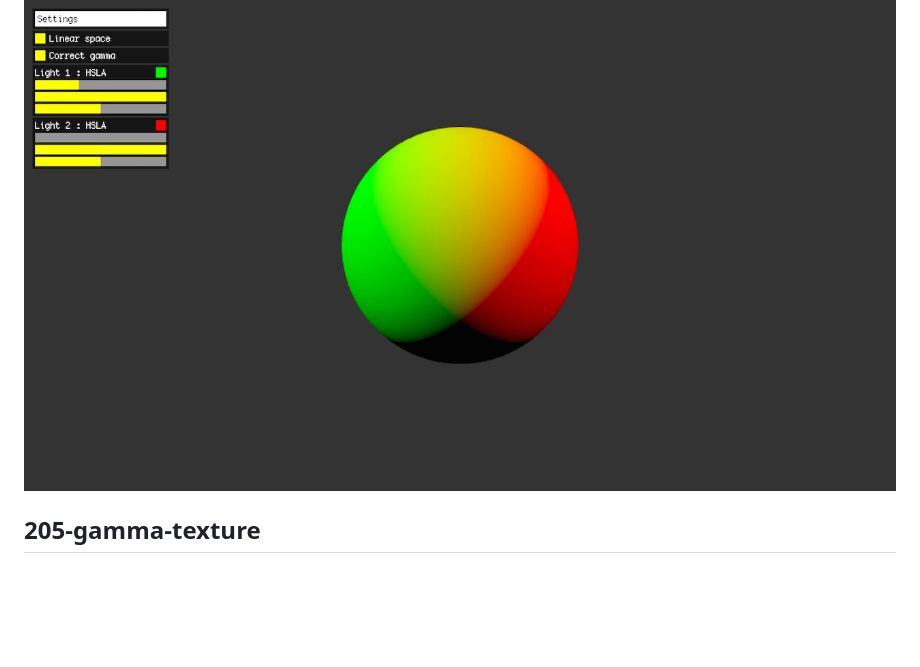
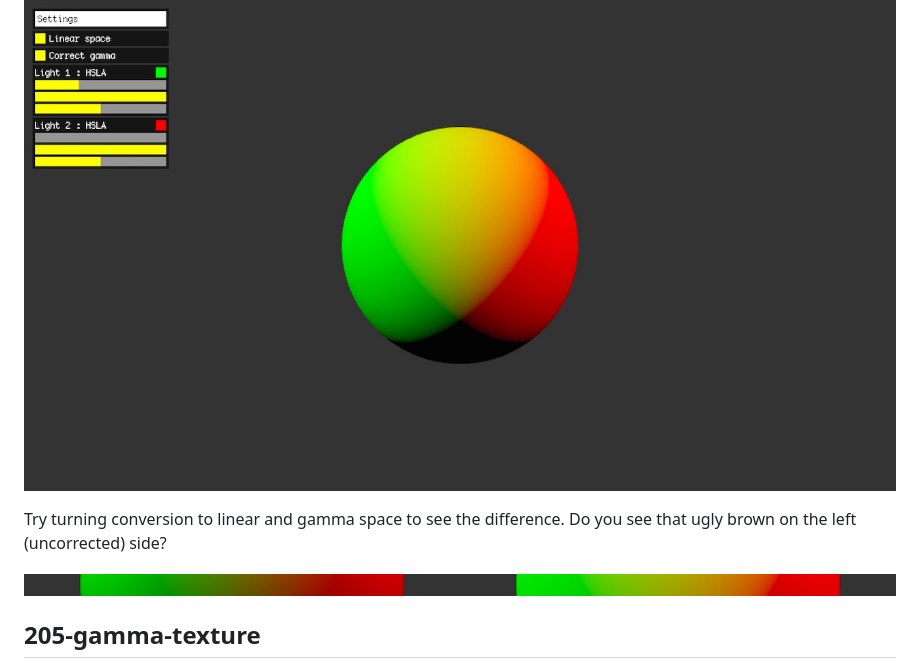
Before and after one commit to vorg/pragmatic-pbr, a Markdown page: 200-setup-and-gamma.md, the part around the change. GitHub-like rendering; pictures changed too: img/204_comparison.jpg (added); blank space fills up the shorter version.

Commit message:
200-setup-and-gamma added color gamma comparison

```diff
--- a/200-setup-and-gamma.md
+++ b/200-setup-and-gamma.md
@@ -280,6 +280,10 @@ I made a spearate example with two lights
 
 ![](img/204.jpg)
 
+Try turning conversion to linear and gamma space to see the difference. Do you see that ugly brown on the left (uncorrected) side?
+
+![](img/204_comparison.jpg)
+
 ## 205-gamma-texture
 
 ![](img/205.jpg)
```
